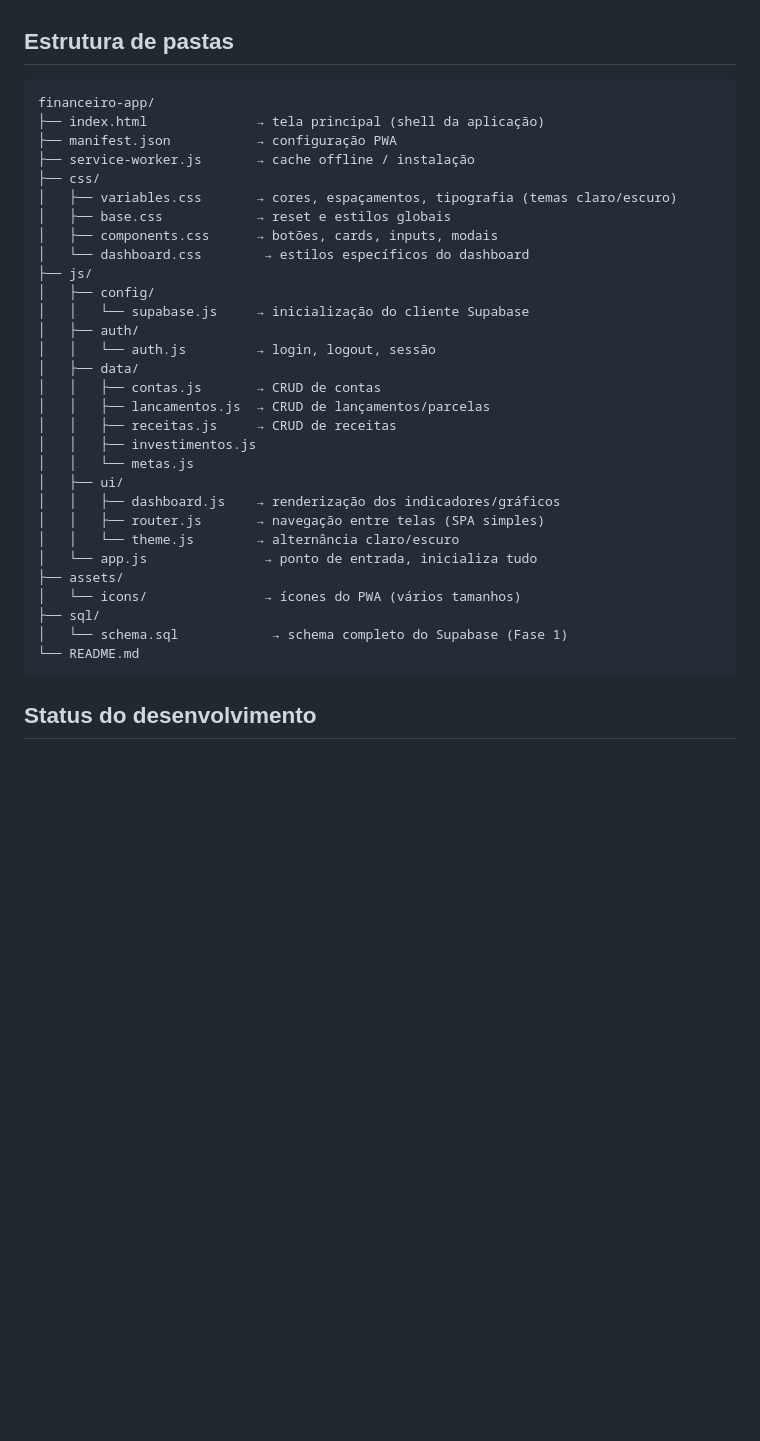
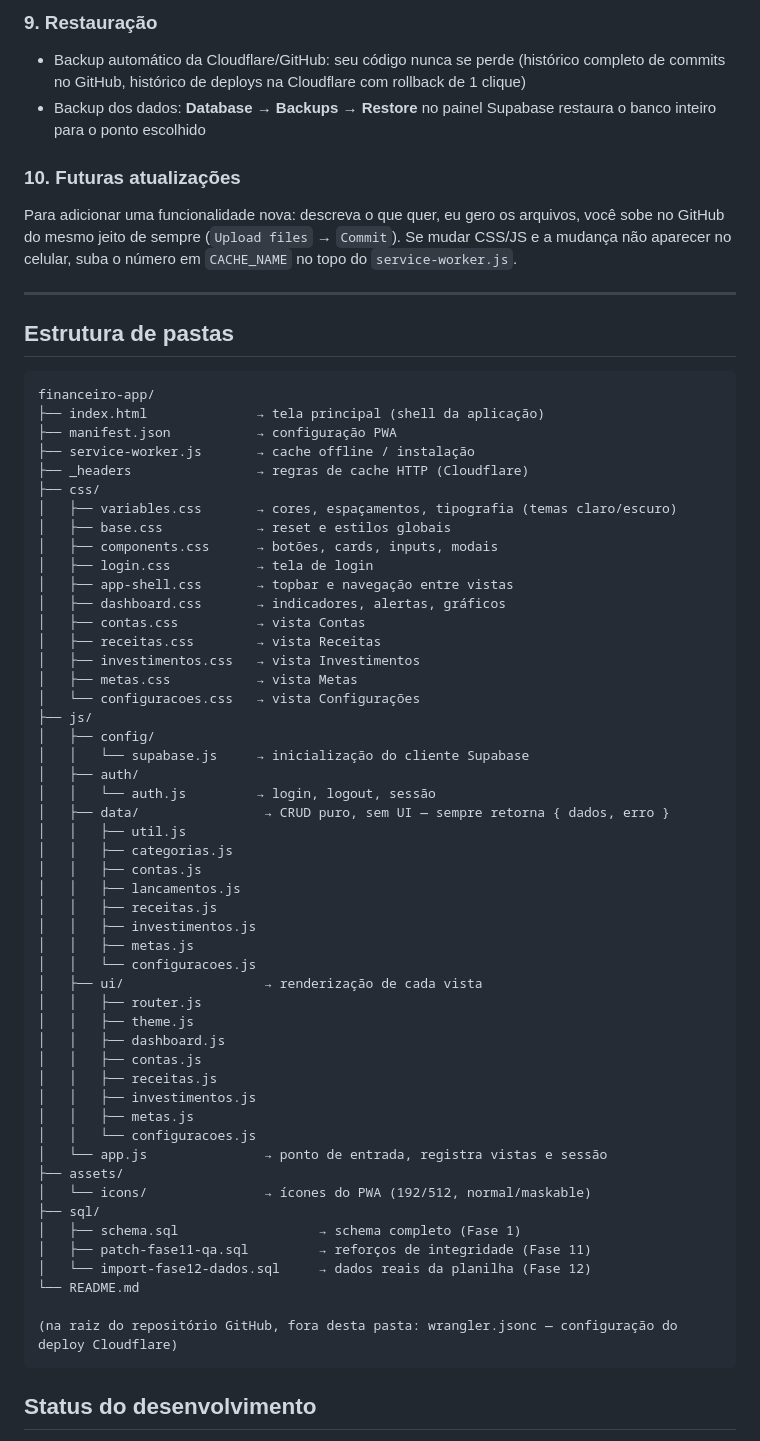
Before and after one commit to RicardoFMello/App-Contas, a Markdown page: financeiro-app/financeiro-app/README.md, the part around one of its changes. Drawn GitHub-style; blank space fills up the shorter version.

````diff
--- a/financeiro-app/financeiro-app/README.md
+++ b/financeiro-app/financeiro-app/README.md
@@ -4,3 +54,11 @@ Aplicativo financeiro pessoal (PWA), Vanilla JS + Supabase + Cloudflare Pages.
+### 9. Restauração
+- Backup automático da Cloudflare/GitHub: seu código nunca se perde (histórico completo de commits no GitHub, histórico de deploys na Cloudflare com rollback de 1 clique)
+- Backup dos dados: **Database → Backups → Restore** no painel Supabase restaura o banco inteiro para o ponto escolhido
+
+### 10. Futuras atualizações
+Para adicionar uma funcionalidade nova: descreva o que quer, eu gero os arquivos, você sobe no GitHub do mesmo jeito de sempre (`Upload files` → `Commit`). Se mudar CSS/JS e a mudança não aparecer no celular, suba o número em `CACHE_NAME` no topo do `service-worker.js`.
+
+---
 
 ## Estrutura de pastas
 
@@ -9,32 +67,52 @@ financeiro-app/
 ├── index.html              → tela principal (shell da aplicação)
 ├── manifest.json           → configuração PWA
 ├── service-worker.js       → cache offline / instalação
+├── _headers                → regras de cache HTTP (Cloudflare)
 ├── css/
 │   ├── variables.css       → cores, espaçamentos, tipografia (temas claro/escuro)
 │   ├── base.css            → reset e estilos globais
 │   ├── components.css      → botões, cards, inputs, modais
-│   └── dashboard.css        → estilos específicos do dashboard
+│   ├── login.css           → tela de login
+│   ├── app-shell.css       → topbar e navegação entre vistas
+│   ├── dashboard.css       → indicadores, alertas, gráficos
+│   ├── contas.css          → vista Contas
+│   ├── receitas.css        → vista Receitas
+│   ├── investimentos.css   → vista Investimentos
+│   ├── metas.css           → vista Metas
+│   └── configuracoes.css   → vista Configurações
 ├── js/
 │   ├── config/
 │   │   └── supabase.js     → inicialização do cliente Supabase
 │   ├── auth/
 │   │   └── auth.js         → login, logout, sessão
-│   ├── data/
-│   │   ├── contas.js       → CRUD de contas
-│   │   ├── lancamentos.js  → CRUD de lançamentos/parcelas
-│   │   ├── receitas.js     → CRUD de receitas
+│   ├── data/                → CRUD puro, sem UI — sempre retorna { dados, erro }
+│   │   ├── util.js
+│   │   ├── categorias.js
+│   │   ├── contas.js
+│   │   ├── lancamentos.js
+│   │   ├── receitas.js
 │   │   ├── investimentos.js
-│   │   └── metas.js
-│   ├── ui/
-│   │   ├── dashboard.js    → renderização dos indicadores/gráficos
-│   │   ├── router.js       → navegação entre telas (SPA simples)
-│   │   └── theme.js        → alternância claro/escuro
-│   └── app.js               → ponto de entrada, inicializa tudo
+│   │   ├── metas.js
+│   │   └── configuracoes.js
+│   ├── ui/                  → renderização de cada vista
+│   │   ├── router.js
+│   │   ├── theme.js
+│   │   ├── dashboard.js
+│   │   ├── contas.js
+│   │   ├── receitas.js
+│   │   ├── investimentos.js
+│   │   ├── metas.js
+│   │   └── configuracoes.js
+│   └── app.js               → ponto de entrada, registra vistas e sessão
 ├── assets/
-│   └── icons/               → ícones do PWA (vários tamanhos)
+│   └── icons/               → ícones do PWA (192/512, normal/maskable)
 ├── sql/
-│   └── schema.sql            → schema completo do Supabase (Fase 1)
+│   ├── schema.sql                  → schema completo (Fase 1)
+│   ├── patch-fase11-qa.sql         → reforços de integridade (Fase 11)
+│   └── import-fase12-dados.sql     → dados reais da planilha (Fase 12)
 └── README.md
+
+(na raiz do repositório GitHub, fora desta pasta: wrangler.jsonc — configuração do deploy Cloudflare)
 ```
 
 ## Status do desenvolvimento
````
Also changed, not shown: other parts of financeiro-app/financeiro-app/README.md (+71 -26 lines).
